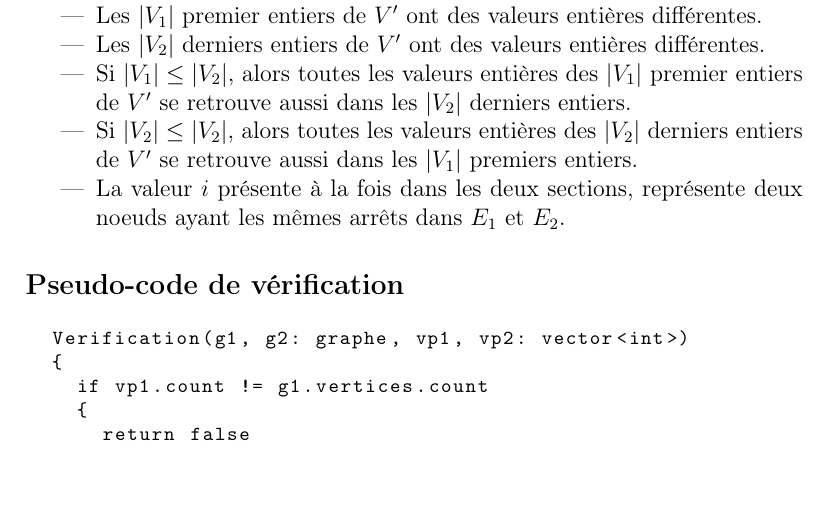
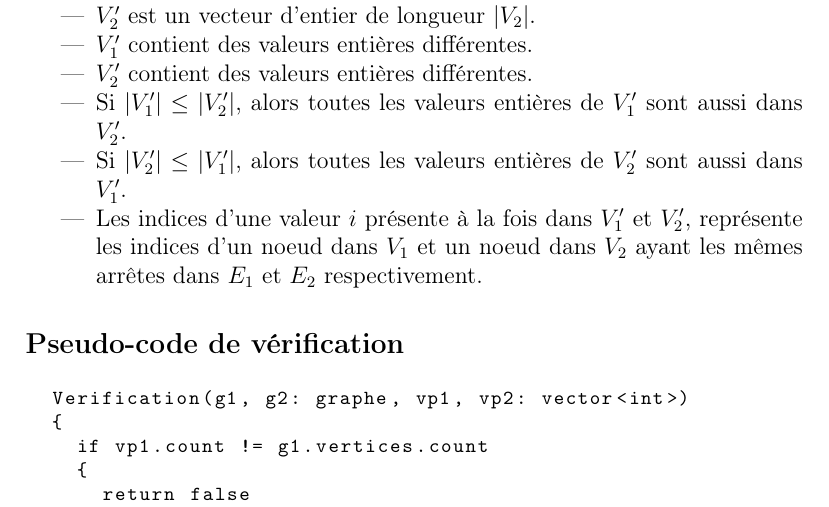
Before and after one commit to LordCatzorz/IFT-3001-TP2, a LaTeX document (doc/main.tex, which reads doc/subfiles/question4.tex): part of page 1 of 4, cut at the place of the change, the shorter picture padded with empty space. Compiled offline with pdfLaTeX.

Commit message:
Reformuler 4 1 a

```diff
--- a/doc/subfiles/question4.tex
+++ b/doc/subfiles/question4.tex
@@ -12,17 +12,17 @@ Le certificat à la forme (($G_1$, $G_2$), ($V^\prime$)) où :
 \begin{itemize}
   \item $G_1$ est un graphe $\chevs{V_1, E_1}$ où $V_1$ est un vecteur de sommets et où $v_i \in V_1$ ne sont pas numérotés.
   \item $G_2$ est un graphe $\chevs{V_2, E_2}$ où $V_2$ est un vecteur de sommets et où $v_i \in V_2$ ne sont pas numérotés.
-  \item $V^\prime$ est un vecteur d'entier de longueur $|V_1| + |V_2|$.
-  \item Les $|V_1|$ premier entiers de $V^\prime$ ont des valeurs entières différentes.
-  \item Les $|V_2|$ derniers entiers de $V^\prime$ ont des valeurs entières différentes.
-  \item Si $|V_1| \leq |V_2|$, alors toutes les valeurs entières
-        des $|V_1|$ premier entiers de $V^\prime$ se retrouve aussi
-        dans les $|V_2|$ derniers entiers.
-  \item Si $|V_2| \leq |V_2|$, alors toutes les valeurs entières
-        des $|V_2|$ derniers entiers de $V^\prime$ se retrouve aussi
-        dans les $|V_1|$ premiers entiers.
-  \item La valeur $i$ présente à la fois dans les deux sections, représente deux noeuds
-        ayant les mêmes arrêts dans $E_1$ et $E_2$.
+  \item $V^\prime_1$ est un vecteur d'entier de longueur $|V_1|$.
+  \item $V^\prime_2$ est un vecteur d'entier de longueur $|V_2|$.
+  \item $V^\prime_1$ contient des valeurs entières différentes.
+  \item $V^\prime_2$ contient des valeurs entières différentes.
+  \item Si $|V^\prime_1| \leq |V^\prime_2|$, alors toutes les valeurs entières
+        de $V^\prime_1$ sont aussi dans $V^\prime_2$.
+  \item Si $|V^\prime_2| \leq |V^\prime_1|$, alors toutes les valeurs entières
+        de $V^\prime_2$ sont aussi dans $V^\prime_1$.
+  \item Les indices d'une valeur $i$ présente à la fois dans $V^\prime_1$ et $V^\prime_2$,
+        représente les indices d'un noeud dans $V_1$ et un noeud dans $V_2$
+        ayant les mêmes arrêtes dans $E_1$ et $E_2$ respectivement.
 \end{itemize}
 
 \subsection*{Pseudo-code de vérification}
```
Also changed, not shown: doc/subfiles/question4.tex (2 more changed lines).
